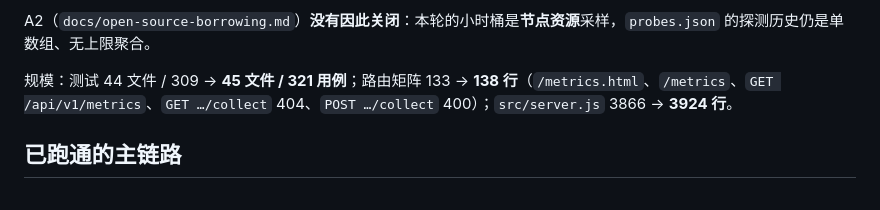
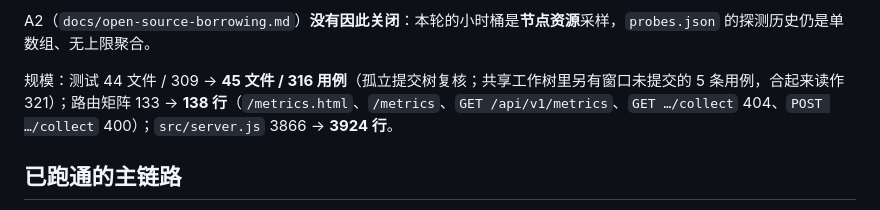
Before and after one commit to augus7737/airport-control-plane, a Markdown page: docs/project-progress.md, the part around the change. Rendered like a GitHub page.

Commit message:
docs: 用例计数按孤立提交树核正为 316

```diff
--- a/docs/project-progress.md
+++ b/docs/project-progress.md
@@ -267,7 +267,7 @@ proxy-profiles、access-users、costs），各自在 `../wt-*` 独立 worktree
 
 A2（`docs/open-source-borrowing.md`）**没有因此关闭**：本轮的小时桶是**节点资源**采样，`probes.json` 的探测历史仍是单数组、无上限聚合。
 
-规模：测试 44 文件 / 309 → **45 文件 / 321 用例**；路由矩阵 133 → **138 行**（`/metrics.html`、`/metrics`、`GET /api/v1/metrics`、`GET …/collect` 404、`POST …/collect` 400）；`src/server.js` 3866 → **3924 行**。
+规模：测试 44 文件 / 309 → **45 文件 / 316 用例**（孤立提交树复核；共享工作树里另有窗口未提交的 5 条用例，合起来读作 321）；路由矩阵 133 → **138 行**（`/metrics.html`、`/metrics`、`GET /api/v1/metrics`、`GET …/collect` 404、`POST …/collect` 400）；`src/server.js` 3866 → **3924 行**。
 
 ## 已跑通的主链路
 
```
